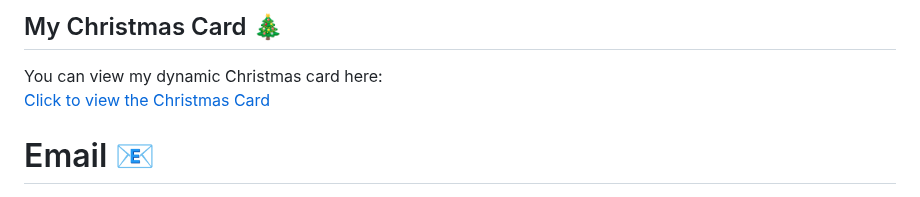
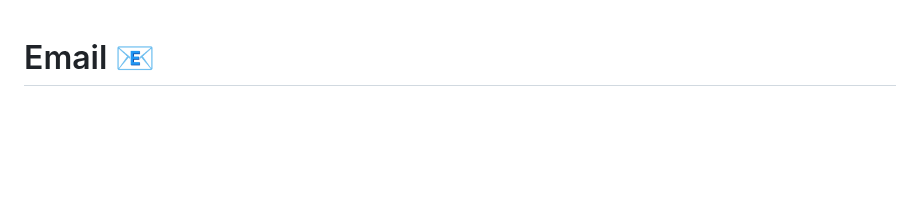
Before and after one commit to nisalherath/nisalherath, a Markdown page: README.md, the part around the change. Rendered like a GitHub page; blank space fills up the shorter version.

```diff
--- a/README.md
+++ b/README.md
@@ -1,7 +1,4 @@
-## My Christmas Card 🎄
 
-You can view my dynamic Christmas card here:
-[Click to view the Christmas Card](https://merryxmas-bxt8euztc-nisals-projects-db57c7e9.vercel.app)
 
 # Email 📧
 ## nisal@nisal.lk
```
